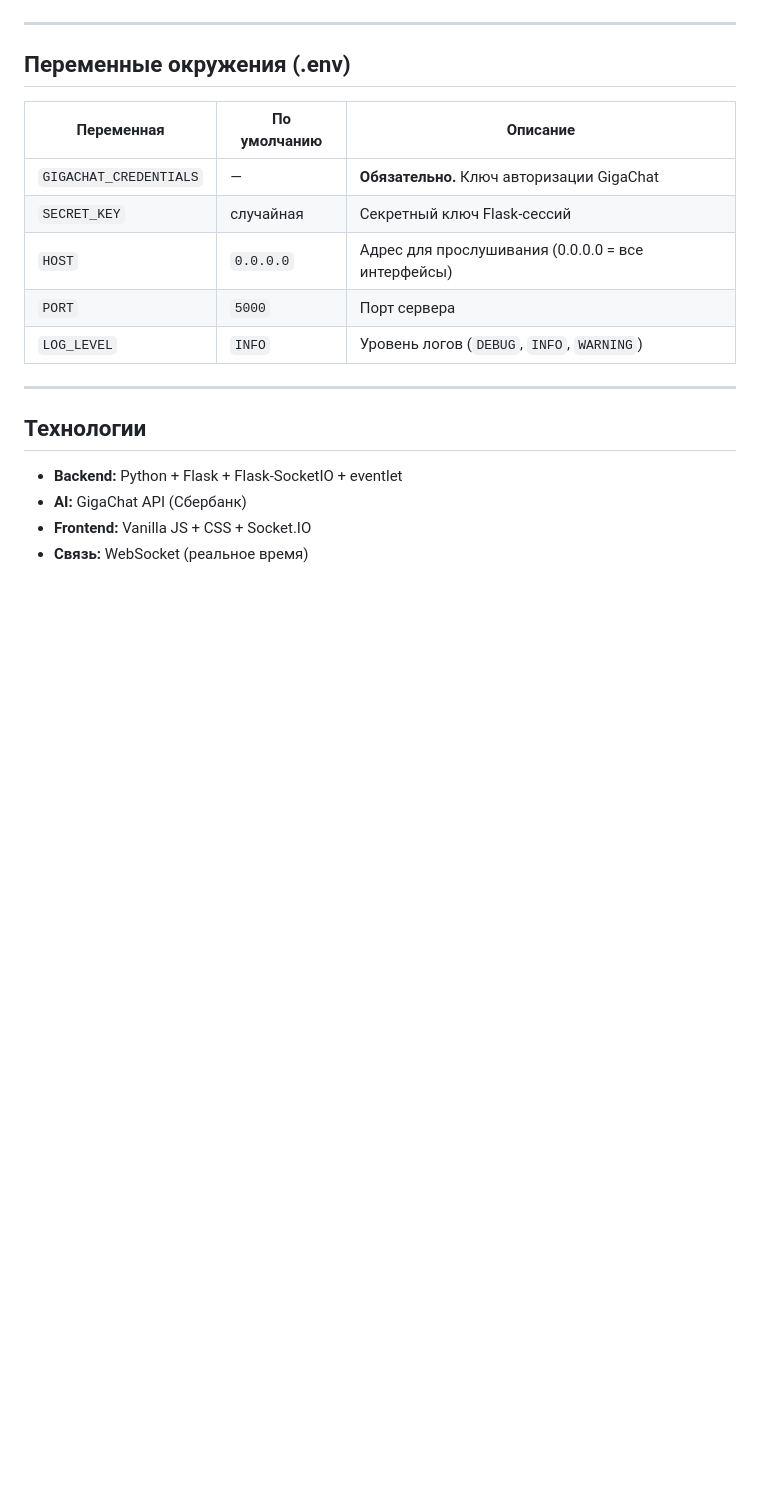
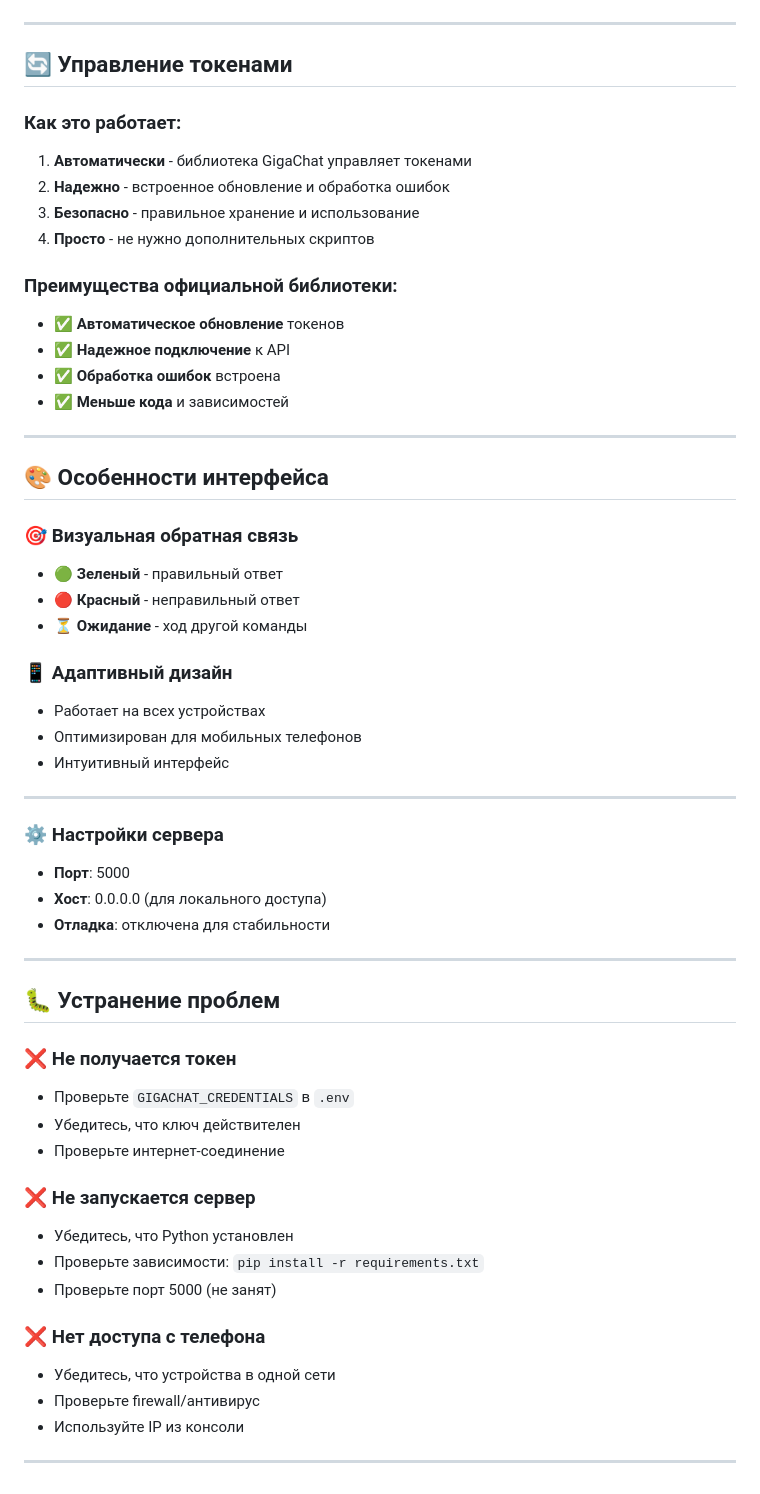
Before and after one commit to t-1mka/QuizBattle, a Markdown page: README.md, the part around one of its changes. Drawn GitHub-style; blank space fills up the shorter version.

```diff
--- a/README.md
+++ b/README.md
@@ -116,21 +105,58 @@ python run.py
 
 ---
 
-## Переменные окружения (.env)
+## 🔄 Управление токенами
 
-| Переменная | По умолчанию | Описание |
-|------------|--------------|----------|
-| `GIGACHAT_CREDENTIALS` | — | **Обязательно.** Ключ авторизации GigaChat |
-| `SECRET_KEY` | случайная | Секретный ключ Flask-сессий |
-| `HOST` | `0.0.0.0` | Адрес для прослушивания (0.0.0.0 = все интерфейсы) |
-| `PORT` | `5000` | Порт сервера |
-| `LOG_LEVEL` | `INFO` | Уровень логов (`DEBUG`, `INFO`, `WARNING`) |
+### Как это работает:
+1. **Автоматически** - библиотека GigaChat управляет токенами
+2. **Надежно** - встроенное обновление и обработка ошибок
+3. **Безопасно** - правильное хранение и использование
+4. **Просто** - не нужно дополнительных скриптов
+
+### Преимущества официальной библиотеки:
+- ✅ **Автоматическое обновление** токенов
+- ✅ **Надежное подключение** к API
+- ✅ **Обработка ошибок** встроена
+- ✅ **Меньше кода** и зависимостей
 
 ---
 
-## Технологии
+## 🎨 Особенности интерфейса
 
-- **Backend:** Python + Flask + Flask-SocketIO + eventlet
-- **AI:** GigaChat API (Сбербанк)
-- **Frontend:** Vanilla JS + CSS + Socket.IO
-- **Связь:** WebSocket (реальное время)
+### 🎯 **Визуальная обратная связь**
+- **🟢 Зеленый** - правильный ответ
+- **🔴 Красный** - неправильный ответ
+- **⏳ Ожидание** - ход другой команды
+
+### 📱 **Адаптивный дизайн**
+- Работает на всех устройствах
+- Оптимизирован для мобильных телефонов
+- Интуитивный интерфейс
+
+---
+
+### ⚙️ **Настройки сервера**
+- **Порт**: 5000
+- **Хост**: 0.0.0.0 (для локального доступа)
+- **Отладка**: отключена для стабильности
+
+---
+
+## 🐛 Устранение проблем
+
+### ❌ **Не получается токен**
+- Проверьте `GIGACHAT_CREDENTIALS` в `.env`
+- Убедитесь, что ключ действителен
+- Проверьте интернет-соединение
+
+### ❌ **Не запускается сервер**
+- Убедитесь, что Python установлен
+- Проверьте зависимости: `pip install -r requirements.txt`
+- Проверьте порт 5000 (не занят)
+
+### ❌ **Нет доступа с телефона**
+- Убедитесь, что устройства в одной сети
+- Проверьте firewall/антивирус
+- Используйте IP из консоли
+
+---
```
Also changed, not shown: other parts of README.md (+82 -93 lines).
